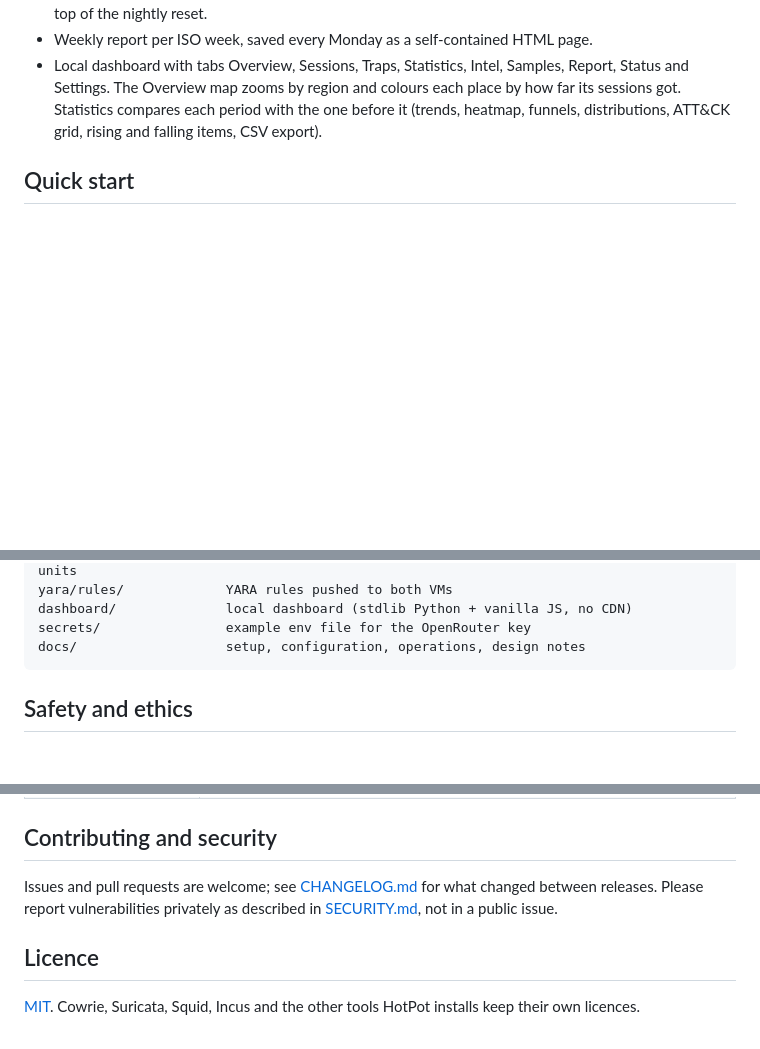
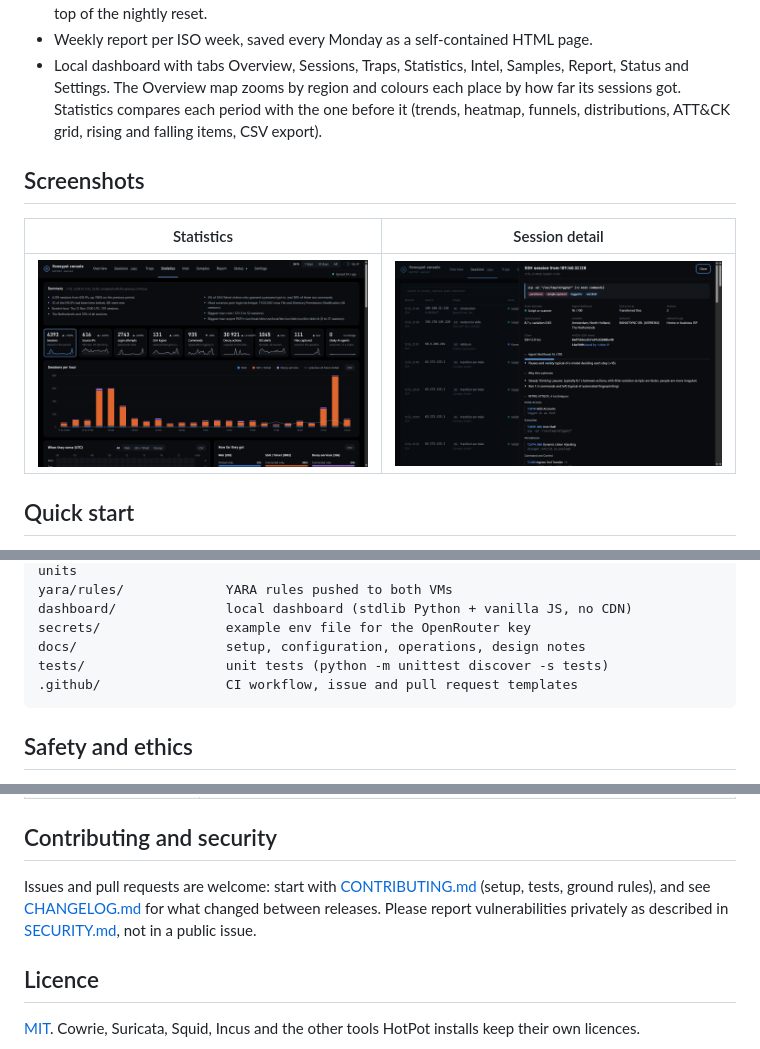
Before and after one commit to kvviingu/HotPot, a Markdown page: README.md, 3 parts joined by grey strips. Rendered like a GitHub page; pictures changed too: docs/images/session.png (added), docs/images/statistics.png (added); blank space fills up the shorter version.

Commit message:
Add CI, contributor guide, issue templates, tests and screenshots
README gets badges, a tagline and dashboard screenshots.

Co-Authored-By: Claude Opus 5.5 <noreply@anthropic.com>

````diff
--- a/README.md
+++ b/README.md
@@ -99,6 +109,12 @@ Plain-text version:
 * Local dashboard with tabs Overview, Sessions, Traps, Statistics, Intel, Samples, Report, Status and
   Settings. The Overview map zooms by region and colours each place by how far its sessions got. Statistics compares each period with the one before it (trends, heatmap, funnels,
   distributions, ATT&CK grid, rising and falling items, CSV export).
+
+## Screenshots
+
+| Statistics | Session detail |
+|---|---|
+| <img src="docs/images/statistics.png" alt="Statistics tab: top credentials, commands, paths and funnels" width="440"> | <img src="docs/images/session.png" alt="Session detail: commands typed, programs run and files dropped" width="440"> |
 
 ## Quick start
 
@@ -202,6 +218,8 @@ yara/rules/             YARA rules pushed to both VMs
 dashboard/              local dashboard (stdlib Python + vanilla JS, no CDN)
 secrets/                example env file for the OpenRouter key
 docs/                   setup, configuration, operations, design notes
+tests/                  unit tests (python -m unittest discover -s tests)
+.github/                CI workflow, issue and pull request templates
 ```
 
 ## Safety and ethics
@@ -234,8 +252,8 @@ Read [docs/operations.md](docs/operations.md) before you handle samples.
 
 ## Contributing and security
 
-Issues and pull requests are welcome; see [CHANGELOG.md](CHANGELOG.md) for what changed between
-releases. Please report vulnerabilities privately as described in [SECURITY.md](SECURITY.md), not in a
+Issues and pull requests are welcome: start with [CONTRIBUTING.md](CONTRIBUTING.md) (setup, tests, ground
+rules), and see [CHANGELOG.md](CHANGELOG.md) for what changed between releases. Please report vulnerabilities privately as described in [SECURITY.md](SECURITY.md), not in a
 public issue.
 
 ## Licence
````
Also changed, not shown: other parts of README.md (+10 -0 lines), .github/pull_request_template.md (added, +15 -0 lines), CONTRIBUTING.md (added, +48 -0 lines), docs/images/overview.png (added), 5 other files.
